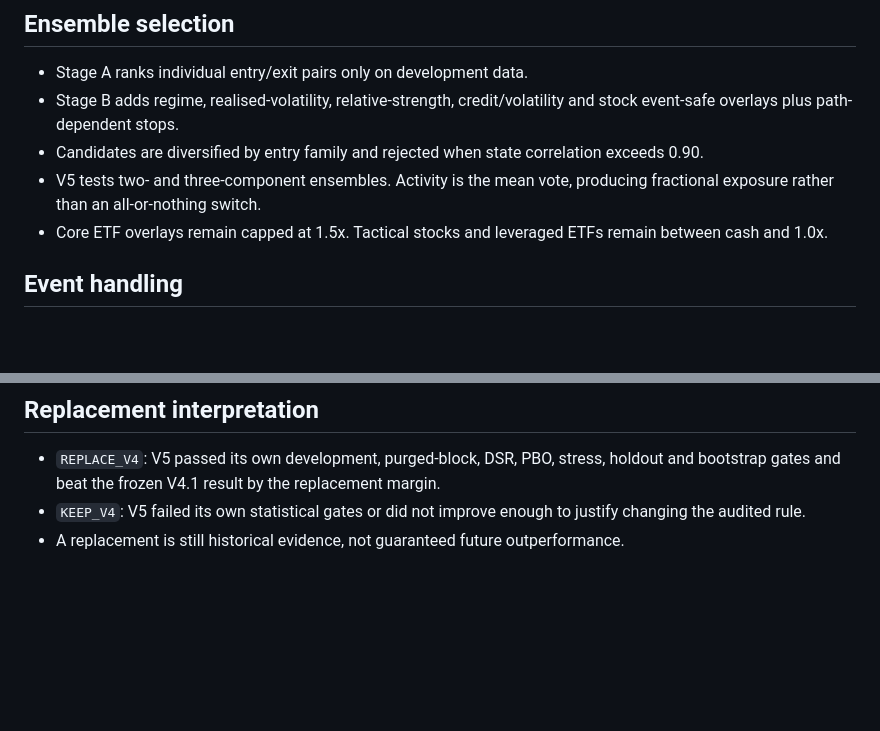
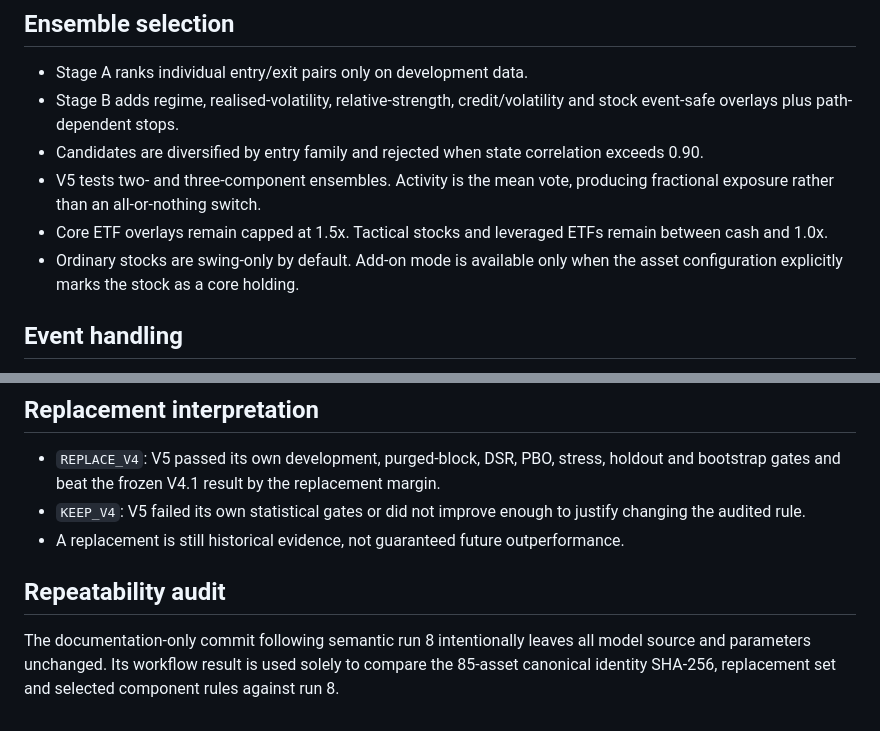
Before and after one commit to loktoto/busan-trip, a Markdown page: research/universal_entry_exit_20260722_v5/research_design_v5.md, 2 parts joined by grey strips. Drawn GitHub-style; blank space fills up the shorter version.

Commit message:
Document stock swing semantics and trigger V5 repeatability run

```diff
--- a/research/universal_entry_exit_20260722_v5/research_design_v5.md
+++ b/research/universal_entry_exit_20260722_v5/research_design_v5.md
@@ -30,6 +30,7 @@ These are added to V4.1's pullback/reclaim, trend mean reversion, volatility-com
 - Candidates are diversified by entry family and rejected when state correlation exceeds 0.90.
 - V5 tests two- and three-component ensembles. Activity is the mean vote, producing fractional exposure rather than an all-or-nothing switch.
 - Core ETF overlays remain capped at 1.5x. Tactical stocks and leveraged ETFs remain between cash and 1.0x.
+- Ordinary stocks are swing-only by default. Add-on mode is available only when the asset configuration explicitly marks the stock as a core holding.
 
 ## Event handling
 
@@ -60,3 +61,7 @@ For stocks, a gap larger than 4% or 1.5 prior ATR with at least 1.5x median volu
 - `REPLACE_V4`: V5 passed its own development, purged-block, DSR, PBO, stress, holdout and bootstrap gates and beat the frozen V4.1 result by the replacement margin.
 - `KEEP_V4`: V5 failed its own statistical gates or did not improve enough to justify changing the audited rule.
 - A replacement is still historical evidence, not guaranteed future outperformance.
+
+## Repeatability audit
+
+The documentation-only commit following semantic run 8 intentionally leaves all model source and parameters unchanged. Its workflow result is used solely to compare the 85-asset canonical identity SHA-256, replacement set and selected component rules against run 8.
```
